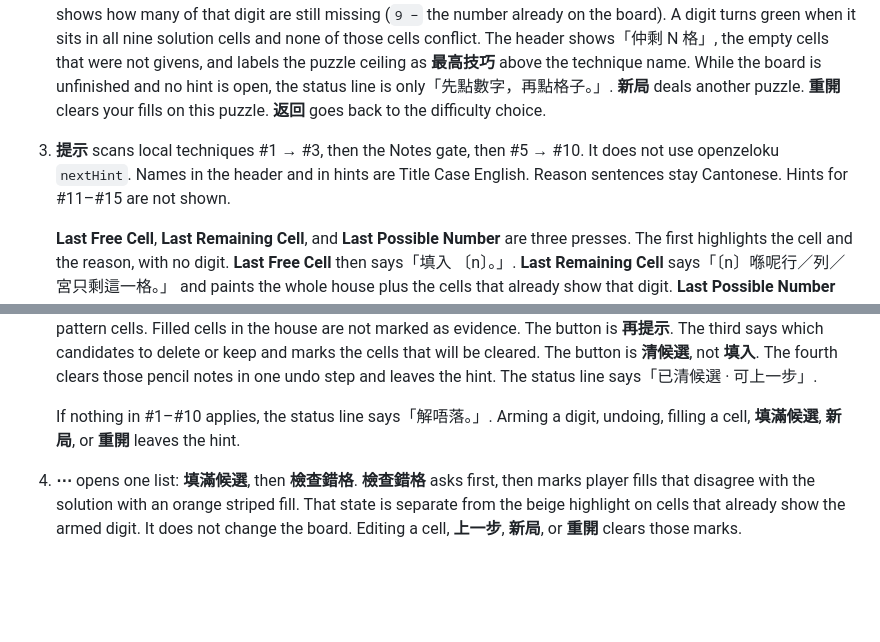
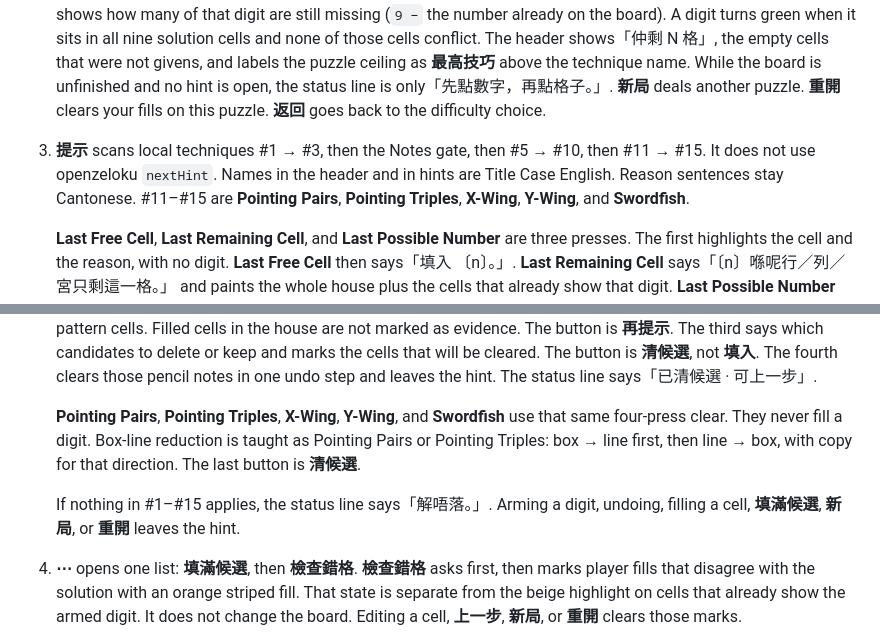
Before and after one commit to Mangohk/Mysudok, a Markdown page: README.md, 2 parts joined by grey strips. GitHub-like rendering; blank space fills up the shorter version.

Commit message:
Document that hints teach through Swordfish.
Play section no longer says advanced hints are hidden or that 解唔落 stops at #10.

Co-authored-by: Mango Man <Mangohk@users.noreply.github.com>

```diff
--- a/README.md
+++ b/README.md
@@ -46,7 +46,7 @@ npm run preview
 
 1. Home: choose **初級**, **中級**, or **高級**. Each button has a short description and `data-difficulty`. The app shows「正在出題…」while it searches. **練習技巧**, beside those three, opens English Title Case technique names. Picking one deals a puzzle from the static bank whose `hardest` is that technique (`public/bank-by-hardest.jsonl`, served at `/Mysudok/bank-by-hardest.jsonl`). Notes and Obvious Singles are not in the list. Each open technique shows how many bank puzzles it has, as `nn/100`. An empty pool shows「暫缺」and does not start a game. Practice does not call `generate`. **新局** draws the same technique again, preferring a different bank id, and morphs it again. **返回** from a practice game goes back to that list.
 2. Board, digit first: tap **1–9** to arm that digit (nothing is written yet). Cells that already show it are highlighted in beige. Tap an empty cell to fill it, or, in **筆記**, to toggle that candidate. Tap the same digit again to disarm it. Tap a filled cell you wrote to erase it. Givens cannot be edited. After a fill, the digit stays armed so you can keep placing it, and that same digit is cleared from pencil notes in the same row, column, and box. **上一步** undoes that fill and those note changes together. **填滿候選**, in the **⋯** menu, writes every legal candidate into the empty cells as pencil notes. That rewrite is one undo step, and the status line says「已填合法候選 · 可上一步」. Each digit button shows how many of that digit are still missing (`9 −` the number already on the board). A digit turns green when it sits in all nine solution cells and none of those cells conflict. The header shows「仲剩 N 格」, the empty cells that were not givens, and labels the puzzle ceiling as **最高技巧** above the technique name. While the board is unfinished and no hint is open, the status line is only「先點數字，再點格子。」. **新局** deals another puzzle. **重開** clears your fills on this puzzle. **返回** goes back to the difficulty choice.
-3. **提示** scans local techniques #1 → #3, then the Notes gate, then #5 → #10. It does not use openzeloku `nextHint`. Names in the header and in hints are Title Case English. Reason sentences stay Cantonese. Hints for #11–#15 are not shown.
+3. **提示** scans local techniques #1 → #3, then the Notes gate, then #5 → #10, then #11 → #15. It does not use openzeloku `nextHint`. Names in the header and in hints are Title Case English. Reason sentences stay Cantonese. #11–#15 are **Pointing Pairs**, **Pointing Triples**, **X-Wing**, **Y-Wing**, and **Swordfish**.
 
    **Last Free Cell**, **Last Remaining Cell**, and **Last Possible Number** are three presses. The first highlights the cell and the reason, with no digit. **Last Free Cell** then says「填入 〔n〕。」. **Last Remaining Cell** says「〔n〕喺呢行／列／宮只剩這一格。」 and paints the whole house plus the cells that already show that digit. **Last Possible Number** says「呢行、列、宮合埋只剩〔n〕。」 and paints the cell plus the digits already used in its row, column, and box. The button is then **填入**. The third press writes through the normal fill path (peer notes clear, one undo step) and leaves the hint. The hint status names the technique being taught. It does not reuse the **最高技巧** label.
 
@@ -56,7 +56,9 @@ npm run preview
 
    **Obvious Pairs**, **Obvious Triples**, **Hidden Pairs**, and **Hidden Triples** are four presses and do not fill a digit. The first names the technique and the reason, with no digits, and marks only the pair or triple. The button stays **提示**. The second names the locked digits and the house (行／列／宮), paints that whole house, and keeps a frame on the pattern cells. Filled cells in the house are not marked as evidence. The button is **再提示**. The third says which candidates to delete or keep and marks the cells that will be cleared. The button is **清候選**, not **填入**. The fourth clears those pencil notes in one undo step and leaves the hint. The status line says「已清候選 · 可上一步」.
 
-   If nothing in #1–#10 applies, the status line says「解唔落。」. Arming a digit, undoing, filling a cell, **填滿候選**, **新局**, or **重開** leaves the hint.
+   **Pointing Pairs**, **Pointing Triples**, **X-Wing**, **Y-Wing**, and **Swordfish** use that same four-press clear. They never fill a digit. Box-line reduction is taught as Pointing Pairs or Pointing Triples: box → line first, then line → box, with copy for that direction. The last button is **清候選**.
+
+   If nothing in #1–#15 applies, the status line says「解唔落。」. Arming a digit, undoing, filling a cell, **填滿候選**, **新局**, or **重開** leaves the hint.
 4. **⋯** opens one list: **填滿候選**, then **檢查錯格**. **檢查錯格** asks first, then marks player fills that disagree with the solution with an orange striped fill. That state is separate from the beige highlight on cells that already show the armed digit. It does not change the board. Editing a cell, **上一步**, **新局**, or **重開** clears those marks.
 5. A duplicate in a row, column, or box turns those cells light red. A finished board that matches the solution shows「完成」and **最高技巧** with the puzzle’s technique name. The「先點數字，再點格子。」line is not shown after the puzzle is complete.
 
```
